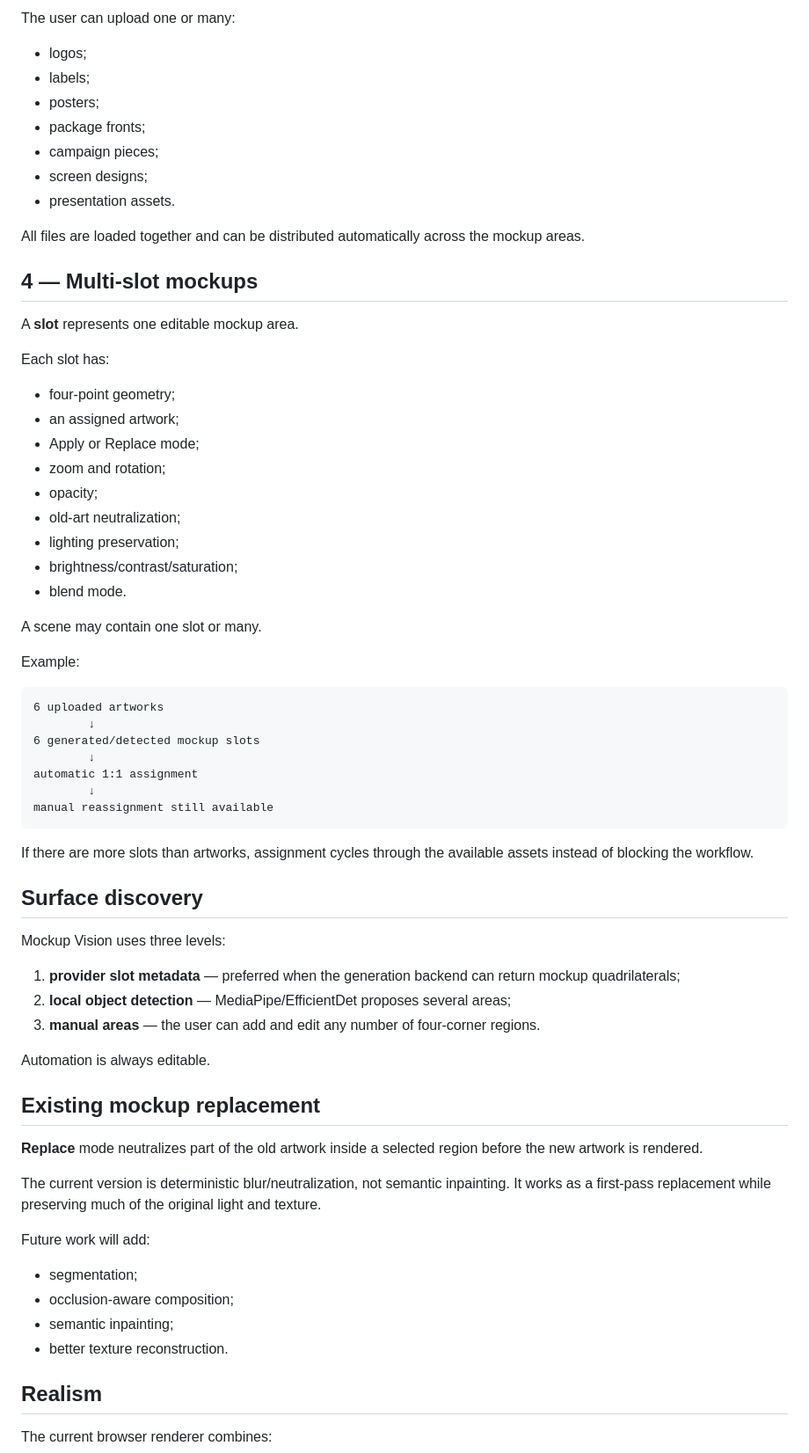
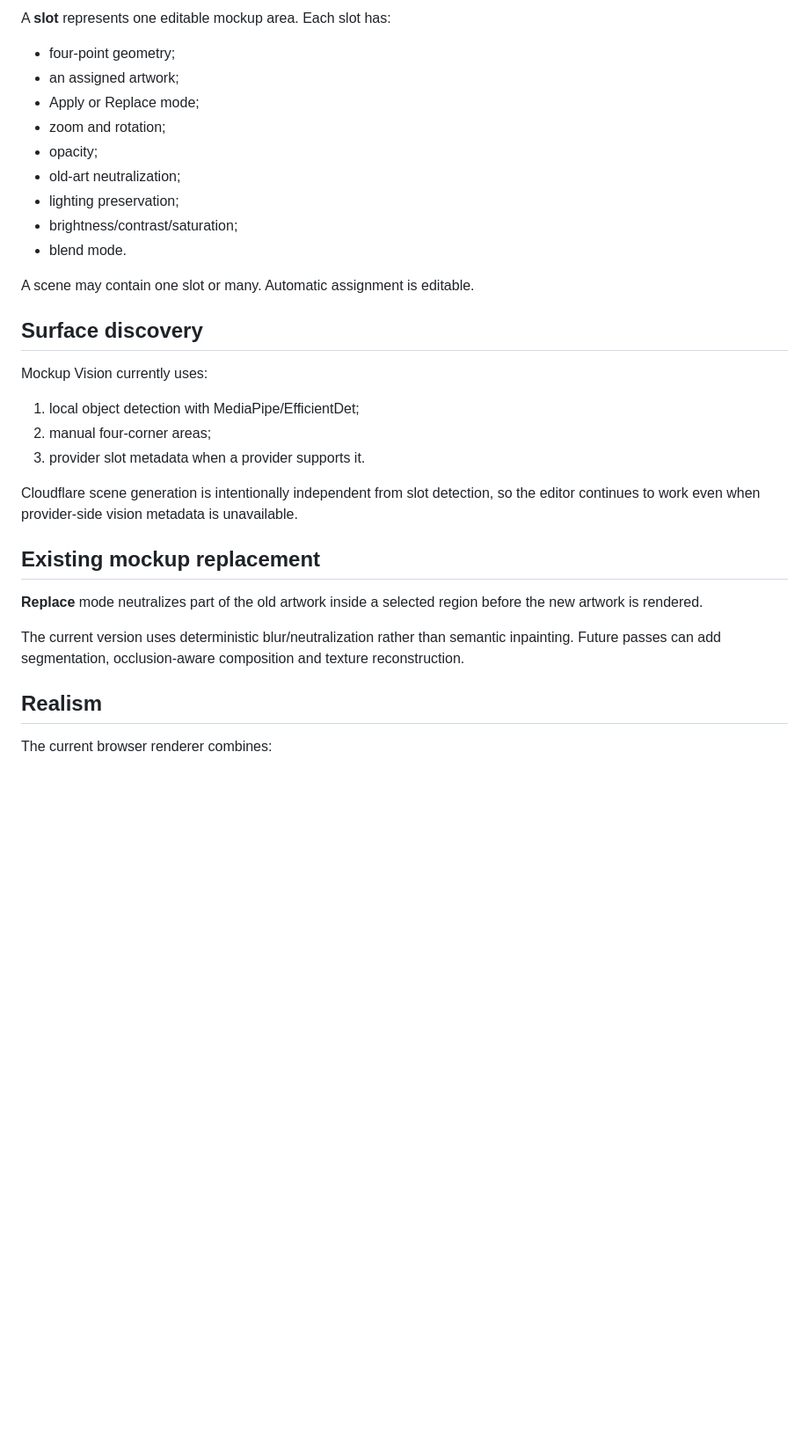
Before and after one commit to oalexgil/mockup-lata-ao-vivo, a Markdown page: README.md, the part around one of its changes. Shown at 88% size. Drawn GitHub-style; blank space fills up the shorter version.

````diff
--- a/README.md
+++ b/README.md
@@ -78,21 +66,5 @@ This keeps brand fidelity outside the generative model.
 
-The user can upload one or many:
-
-- logos;
-- labels;
-- posters;
-- package fronts;
-- campaign pieces;
-- screen designs;
-- presentation assets.
-
-All files are loaded together and can be distributed automatically across the mockup areas.
-
-## 4 — Multi-slot mockups
-
-A **slot** represents one editable mockup area.
-
-Each slot has:
+A **slot** represents one editable mockup area. Each slot has:
 
 - four-point geometry;
 - an assigned artwork;
@@ -104,44 +76,23 @@ Each slot has:
 - brightness/contrast/saturation;
 - blend mode.
 
-A scene may contain one slot or many.
-
-Example:
-
-```text
-6 uploaded artworks
-        ↓
-6 generated/detected mockup slots
-        ↓
-automatic 1:1 assignment
-        ↓
-manual reassignment still available
-```
-
-If there are more slots than artworks, assignment cycles through the available assets instead of blocking the workflow.
+A scene may contain one slot or many. Automatic assignment is editable.
 
 ## Surface discovery
 
-Mockup Vision uses three levels:
+Mockup Vision currently uses:
 
-1. **provider slot metadata** — preferred when the generation backend can return mockup quadrilaterals;
-2. **local object detection** — MediaPipe/EfficientDet proposes several areas;
-3. **manual areas** — the user can add and edit any number of four-corner regions.
+1. local object detection with MediaPipe/EfficientDet;
+2. manual four-corner areas;
+3. provider slot metadata when a provider supports it.
 
-Automation is always editable.
+Cloudflare scene generation is intentionally independent from slot detection, so the editor continues to work even when provider-side vision metadata is unavailable.
 
 ## Existing mockup replacement
 
 **Replace** mode neutralizes part of the old artwork inside a selected region before the new artwork is rendered.
 
-The current version is deterministic blur/neutralization, not semantic inpainting. It works as a first-pass replacement while preserving much of the original light and texture.
-
-Future work will add:
-
-- segmentation;
-- occlusion-aware composition;
-- semantic inpainting;
-- better texture reconstruction.
+The current version uses deterministic blur/neutralization rather than semantic inpainting. Future passes can add segmentation, occlusion-aware composition and texture reconstruction.
 
 ## Realism
 
````
Also changed, not shown: other parts of README.md (+62 -75 lines).
